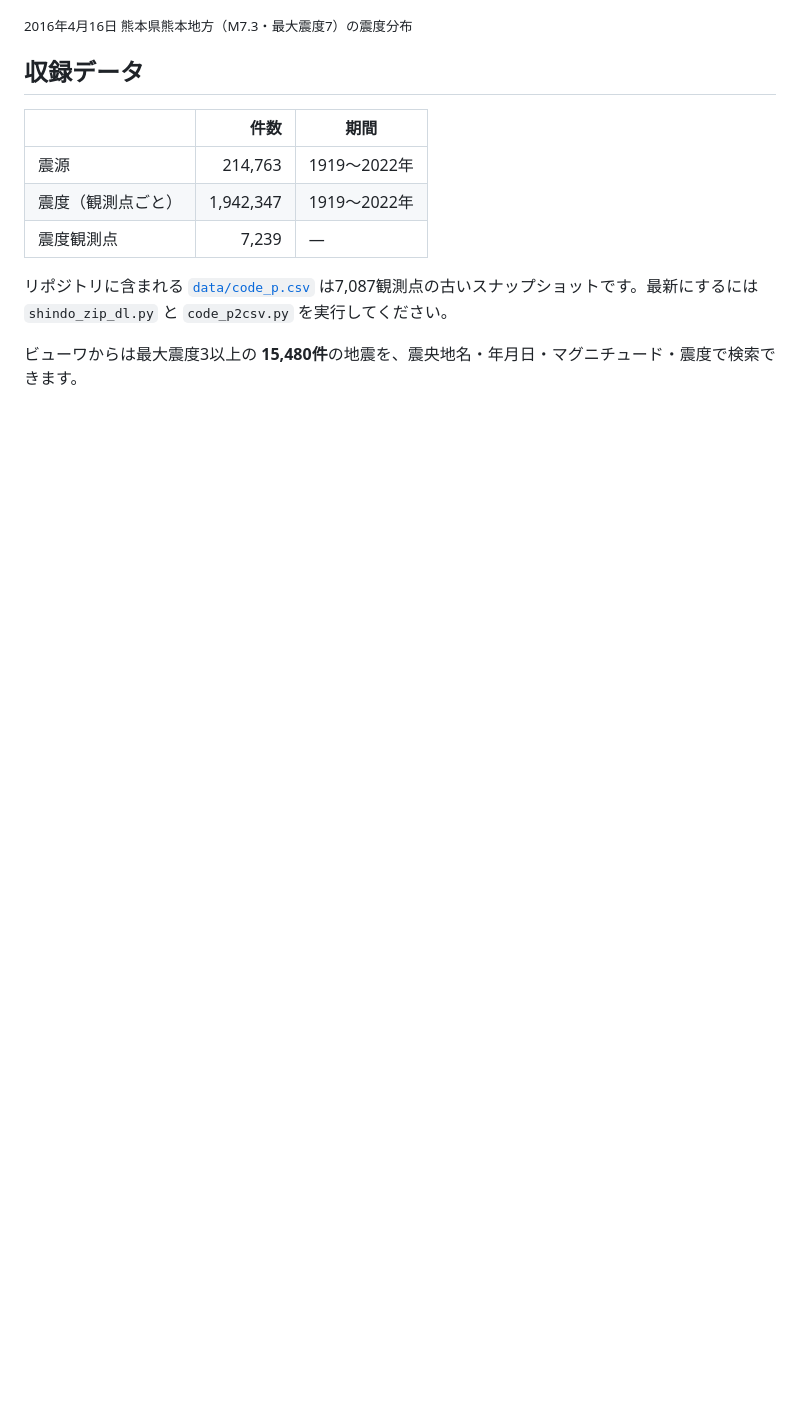
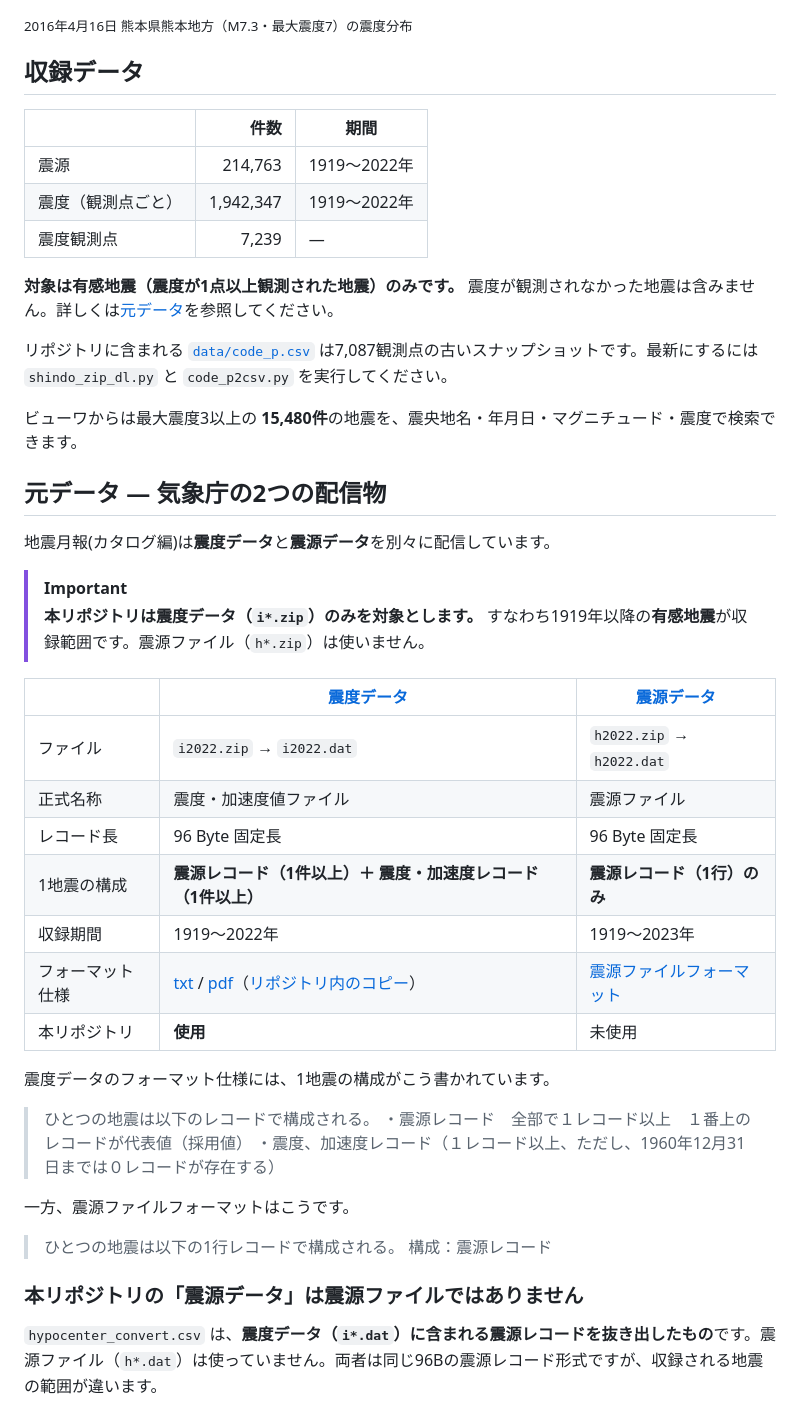
Before and after one commit to shiwaku/jma-earthquake-data-converter, a Markdown page: README.md, the part around one of its changes. GitHub-like rendering; blank space fills up the shorter version.

Commit message:
docs: 元データの2配信物の違いと、収録範囲の方針を明記する
気象庁は地震月報(カタログ編)で震度データ（i*.zip）と震源データ（h*.zip）を
別々に配信している。本リポジトリが使っているのは震度データのほうだが、
出力を hypocenter_convert.csv と呼んでいるため、震源ファイルを使っていると
誤解されやすい状態だった。

公式のフォーマット仕様に基づいて両者の違いを表にまとめ、収録範囲を
「1919年以降の有感地震」と明記する。震源ファイルは対象外とし、
取り込む場合に必要になる変更も書き添えた。

- 震度データ: 1地震＝震源レコード（1件以上）＋震度・加速度レコード（1件以上）
- 震源データ: 1地震＝震源レコード（1行）のみ

震度データは構成上、震度レコードを1件以上持つことが前提のため
（1960-12-31までを除く）、震度が観測されなかった地震は載らない。
実データでも両者の地震IDは208,552個で完全に一致し、片方にしか無いIDは0件。

なお震源ファイルの収録範囲について「無感地震を含む」との明示的な記述は
公式資料に確認できなかったため、その旨を注記してある。

Co-Authored-By: Claude Opus 5 (1M context) <noreply@anthropic.com>

```diff
--- a/README.md
+++ b/README.md
@@ -20,6 +20,41 @@
 | 震度（観測点ごと） | 1,942,347 | 1919〜2022年 |
 | 震度観測点 | 7,239 | — |
 
+**対象は有感地震（震度が1点以上観測された地震）のみです。** 震度が観測されなかった地震は含みません。詳しくは[元データ](#元データ--気象庁の2つの配信物)を参照してください。
+
 リポジトリに含まれる [`data/code_p.csv`](data/code_p.csv) は7,087観測点の古いスナップショットです。最新にするには `shindo_zip_dl.py` と `code_p2csv.py` を実行してください。
 
 ビューワからは最大震度3以上の **15,480件**の地震を、震央地名・年月日・マグニチュード・震度で検索できます。
+
+## 元データ — 気象庁の2つの配信物
+
+地震月報(カタログ編)は**震度データ**と**震源データ**を別々に配信しています。
+
+> [!IMPORTANT]
+> **本リポジトリは震度データ（`i*.zip`）のみを対象とします。** すなわち1919年以降の**有感地震**が収録範囲です。震源ファイル（`h*.zip`）は使いません。
+
+| | [震度データ](https://www.data.jma.go.jp/eqev/data/bulletin/shindo.html) | [震源データ](https://www.data.jma.go.jp/eqev/data/bulletin/hypo.html) |
+|---|---|---|
+| ファイル | `i2022.zip` → `i2022.dat` | `h2022.zip` → `h2022.dat` |
+| 正式名称 | 震度・加速度値ファイル | 震源ファイル |
+| レコード長 | 96 Byte 固定長 | 96 Byte 固定長 |
+| 1地震の構成 | **震源レコード（1件以上）＋ 震度・加速度レコード（1件以上）** | **震源レコード（1行）のみ** |
+| 収録期間 | 1919〜2022年 | 1919〜2023年 |
+| フォーマット仕様 | [txt](https://www.data.jma.go.jp/eqev/data/bulletin/data/shindo/format_j.txt) / [pdf](https://www.data.jma.go.jp/svd/eqev/data/bulletin/data/shindo/format_j.pdf)（[リポジトリ内のコピー](document/)） | [震源ファイルフォーマット](https://www.data.jma.go.jp/eqev/data/bulletin/data/format/fmthyp_j.html) |
+| 本リポジトリ | **使用** | 未使用 |
+
+震度データのフォーマット仕様には、1地震の構成がこう書かれています。
+
+> ひとつの地震は以下のレコードで構成される。
+> ・震源レコード　全部で１レコード以上　１番上のレコードが代表値（採用値）
+> ・震度、加速度レコード（１レコード以上、ただし、1960年12月31日までは０レコードが存在する）
+
+一方、震源ファイルフォーマットはこうです。
+
+> ひとつの地震は以下の1行レコードで構成される。
+> 構成：震源レコード
+
+### 本リポジトリの「震源データ」は震源ファイルではありません
+
+`hypocenter_convert.csv` は、**震度データ（`i*.dat`）に含まれる震源レコードを抜き出したもの**です。震源ファイル（`h*.dat`）は使っていません。両者は同じ96Bの震源レコード形式ですが、収録される地震の範囲が違います。
+
```
Also changed, not shown: other parts of README.md (+14 -0 lines).
